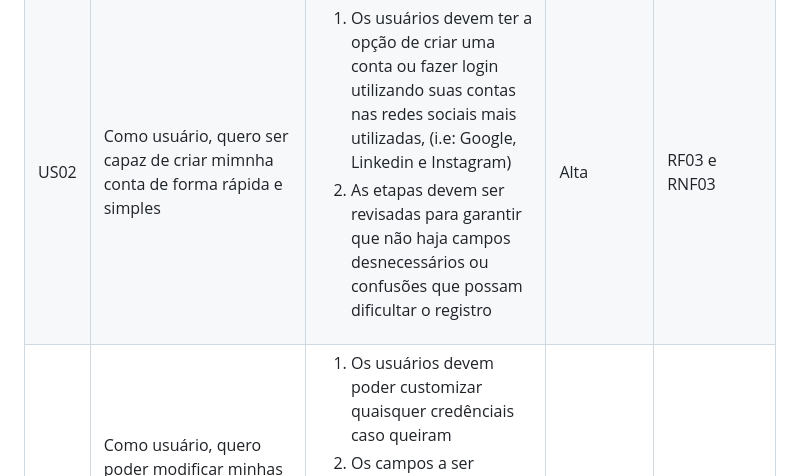
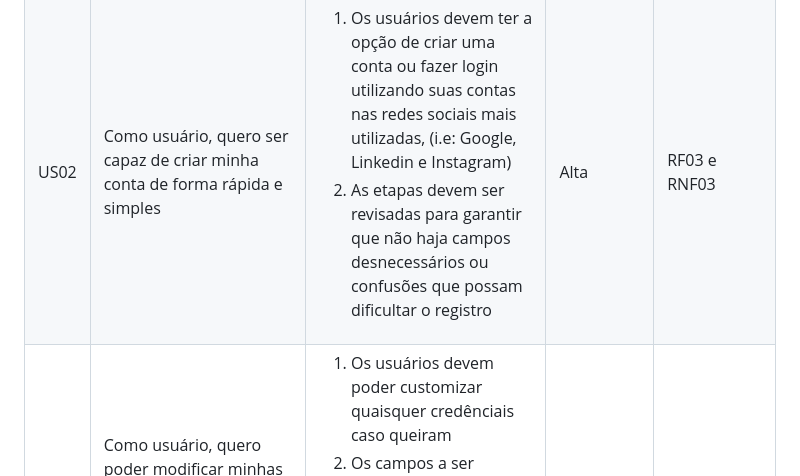
Before and after one commit to guievbs/agro-connect-2024.1, a Markdown page: Requisitos de Usuário/historiaUsuarios.md, the part around the change. Drawn GitHub-style.

```diff
--- a/Requisitos de Usuário/historiaUsuarios.md
+++ b/Requisitos de Usuário/historiaUsuarios.md
@@ -31,7 +31,7 @@ A Tabela 3 a seguir contém as Histórias de Usuárias elicitadas.
         <!-- Linha começa aqui -->
         <tr>
             <td>US02</td>
-            <td>Como usuário, quero ser capaz de criar mimnha conta de forma rápida e simples</td>
+            <td>Como usuário, quero ser capaz de criar minha conta de forma rápida e simples</td>
             <td>
                 <ol>
                     <li>Os usuários devem ter a opção de criar uma conta ou fazer login utilizando suas contas nas redes sociais mais utilizadas, (i.e: Google, Linkedin e Instagram)</li>
```
